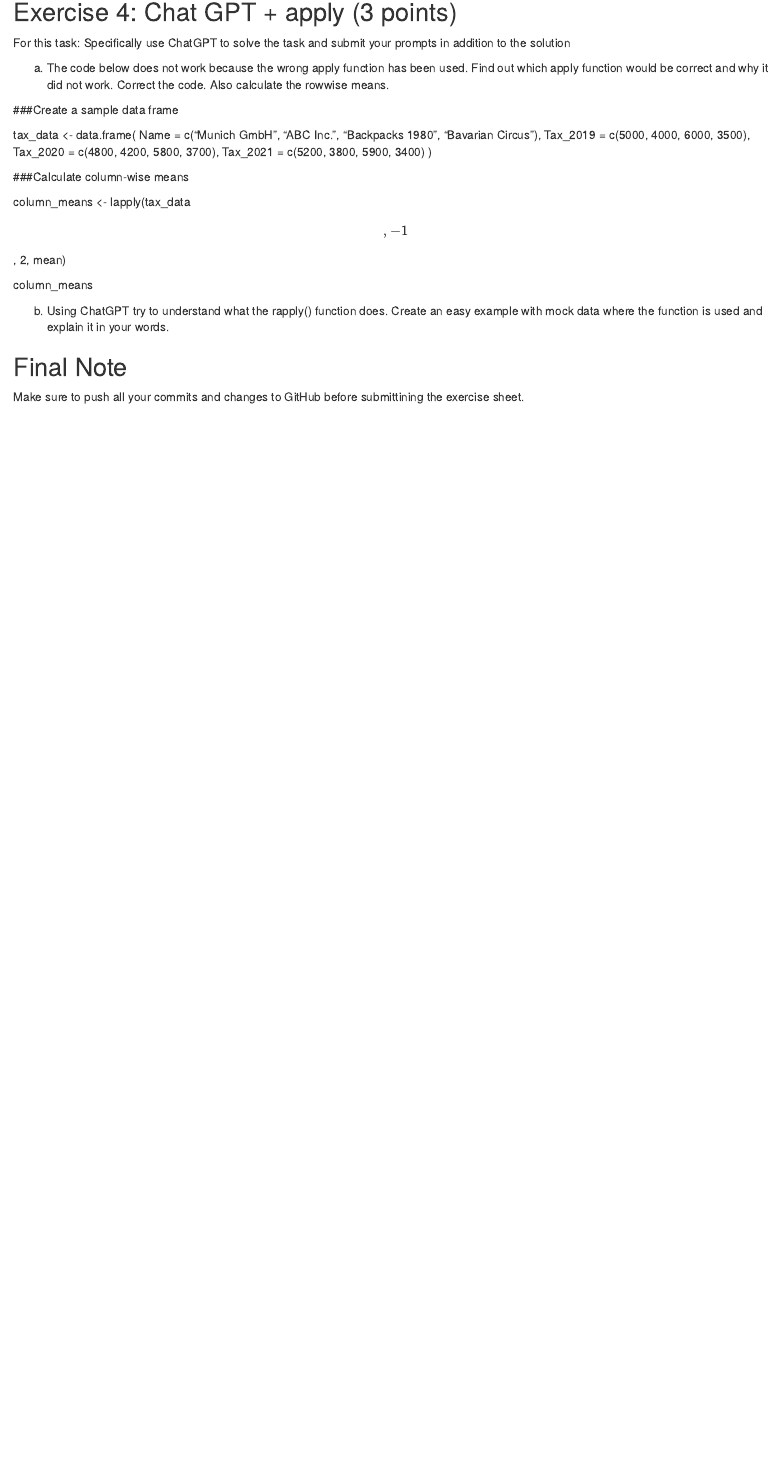
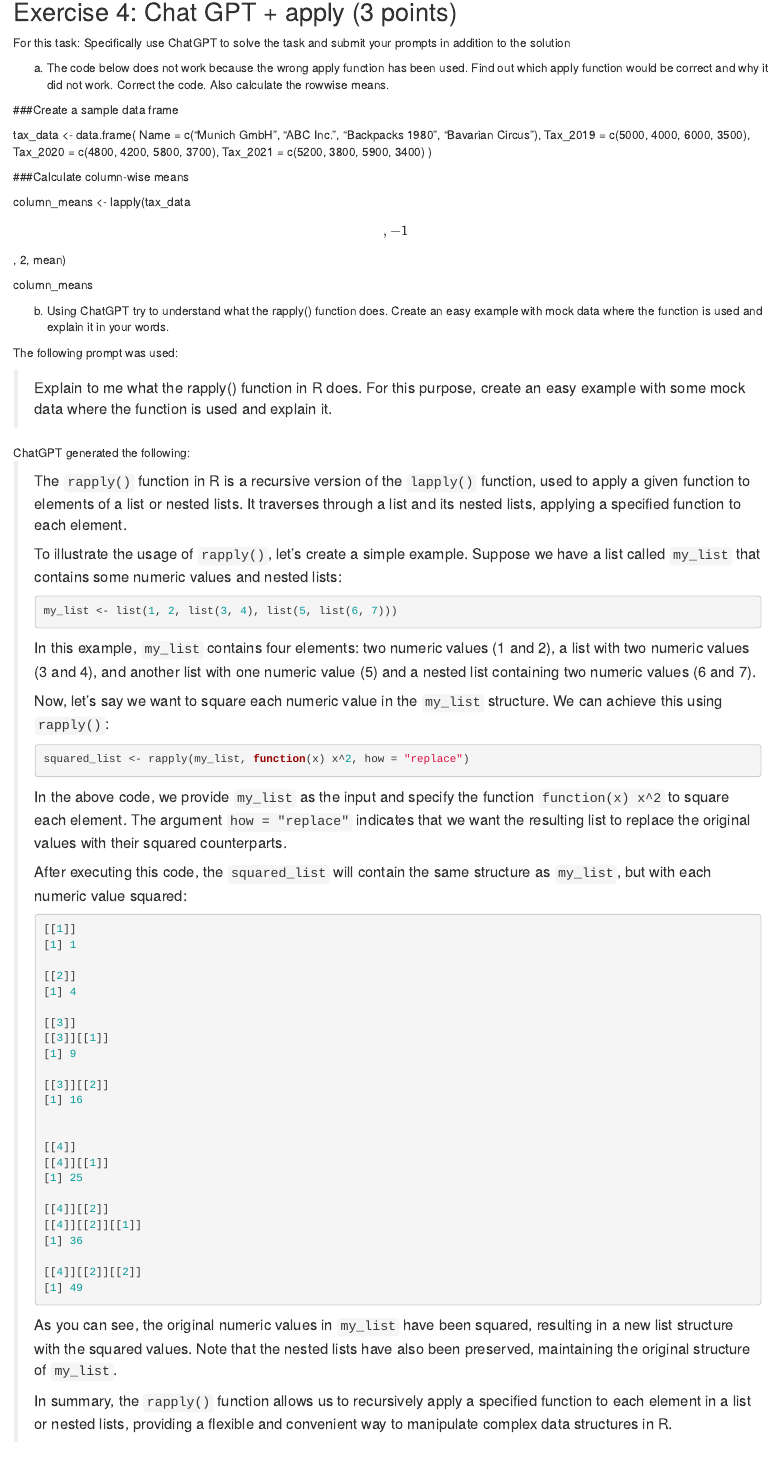
Before and after one commit to OussamaMesbah/exeRcise-sheet-3, an R Markdown document (ExerciseSheet3.Rmd): the page in a window 1100 px wide, from 3630 px down. Rendered offline with R 4.5, knitr and Pandoc, with nearby package versions.

Commit message:
Added prompts and answer (Exercise 4b)

````diff
--- a/ExerciseSheet3.Rmd
+++ b/ExerciseSheet3.Rmd
@@ -198,6 +198,67 @@ b)  Using ChatGPT try to understand what the rapply() function does.
     Create an easy example with mock data where the function is used and
     explain it in your words.
 
+The following prompt was used:
+
+> Explain to me what the rapply() function in R does. For this purpose, create an easy example with some mock data where the function is used and
+explain it.
+
+ChatGPT generated the following:
+<blockquote>
+The `rapply()` function in R is a recursive version of the `lapply()` function, used to apply a given function to elements of a list or nested lists. It traverses through a list and its nested lists, applying a specified function to each element.
+
+To illustrate the usage of `rapply()`, let's create a simple example. Suppose we have a list called `my_list` that contains some numeric values and nested lists:
+
+```R
+my_list <- list(1, 2, list(3, 4), list(5, list(6, 7)))
+```
+
+In this example, `my_list` contains four elements: two numeric values (1 and 2), a list with two numeric values (3 and 4), and another list with one numeric value (5) and a nested list containing two numeric values (6 and 7).
+
+Now, let's say we want to square each numeric value in the `my_list` structure. We can achieve this using `rapply()`:
+
+```R
+squared_list <- rapply(my_list, function(x) x^2, how = "replace")
+```
+
+In the above code, we provide `my_list` as the input and specify the function `function(x) x^2` to square each element. The argument `how = "replace"` indicates that we want the resulting list to replace the original values with their squared counterparts.
+
+After executing this code, the `squared_list` will contain the same structure as `my_list`, but with each numeric value squared:
+
+```R
+[[1]]
+[1] 1
+
+[[2]]
+[1] 4
+
+[[3]]
+[[3]][[1]]
+[1] 9
+
+[[3]][[2]]
+[1] 16
+
+
+[[4]]
+[[4]][[1]]
+[1] 25
+
+[[4]][[2]]
+[[4]][[2]][[1]]
+[1] 36
+
+[[4]][[2]][[2]]
+[1] 49
+```
+
+As you can see, the original numeric values in `my_list` have been squared, resulting in a new list structure with the squared values. Note that the nested lists have also been preserved, maintaining the original structure of `my_list`.
+
+In summary, the `rapply()` function allows us to recursively apply a specified function to each element in a list or nested lists, providing a flexible and convenient way to manipulate complex data structures in R.
+
+</blockquote>
+
+
 ## Final Note
 
 Make sure to push all your commits and changes to GitHub before
````
